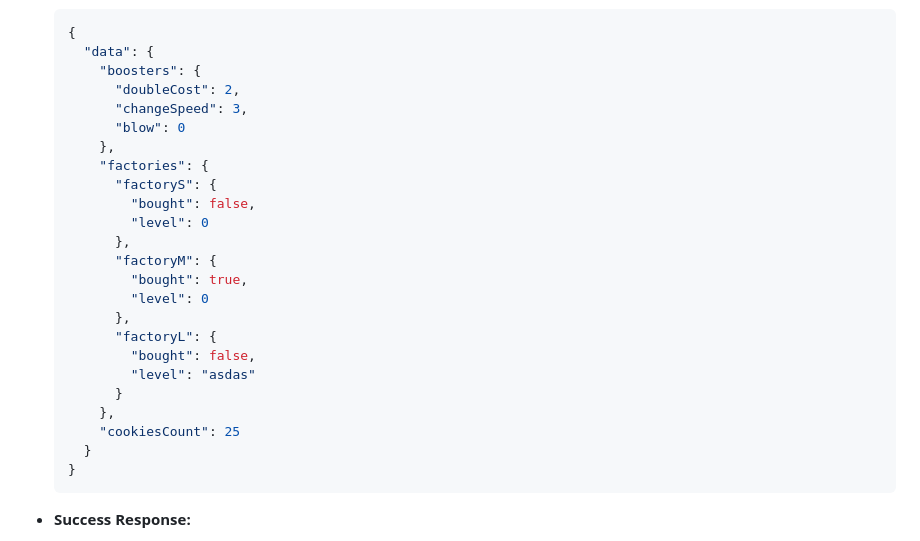
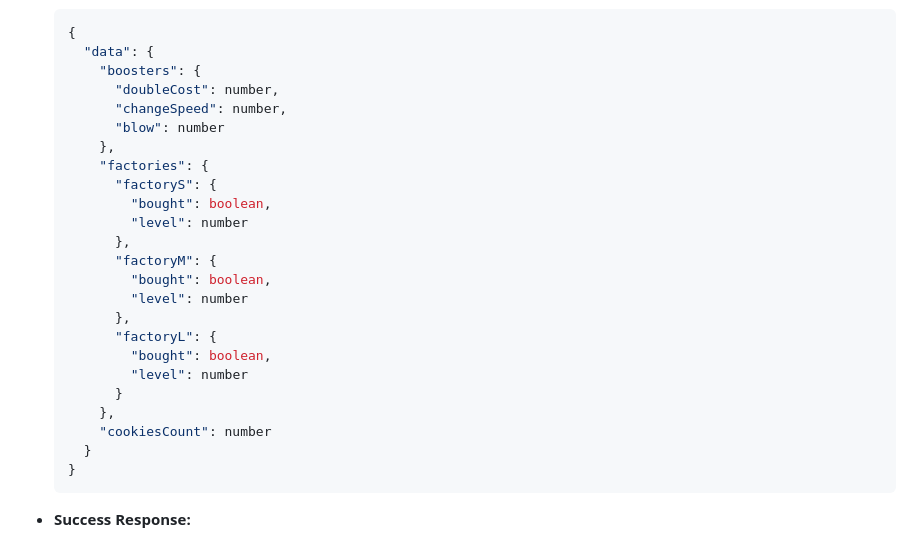
Before and after one commit to nan0001/RS-Clone, a Markdown page: README.md, the part around the change. Drawn GitHub-style; folded sections open.

Commit message:
fix: fixed readme types of data params

````diff
--- a/README.md
+++ b/README.md
@@ -231,25 +231,25 @@
   {
     "data": {
       "boosters": {
-        "doubleCost": 2,
-        "changeSpeed": 3,
-        "blow": 0
+        "doubleCost": number,
+        "changeSpeed": number,
+        "blow": number
       },
       "factories": {
         "factoryS": {
-          "bought": false,
-          "level": 0
+          "bought": boolean,
+          "level": number
         },
         "factoryM": {
-          "bought": true,
-          "level": 0
+          "bought": boolean,
+          "level": number
         },
         "factoryL": {
-          "bought": false,
-          "level": "asdas"
+          "bought": boolean,
+          "level": number
         }
       },
-      "cookiesCount": 25
+      "cookiesCount": number
     }
   }
   ```
````
